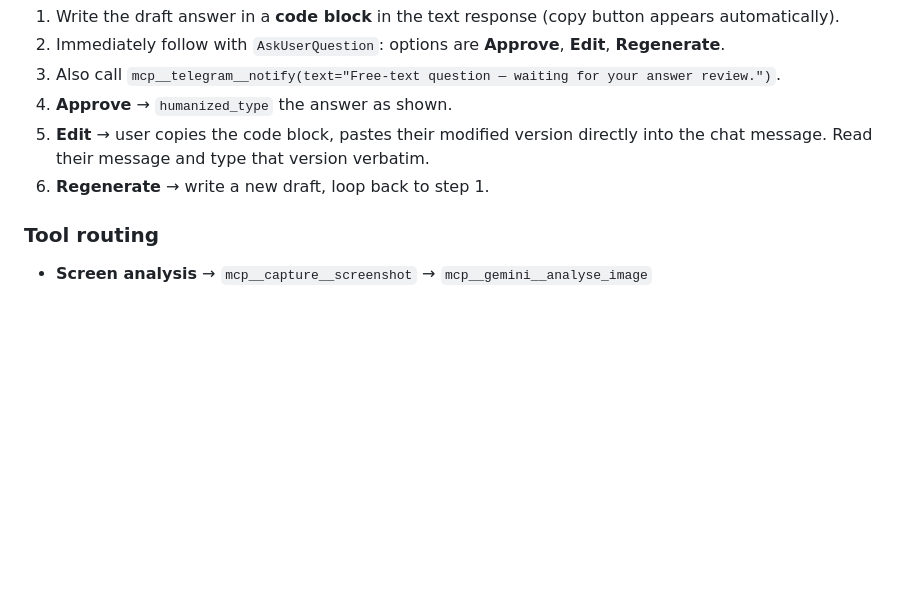
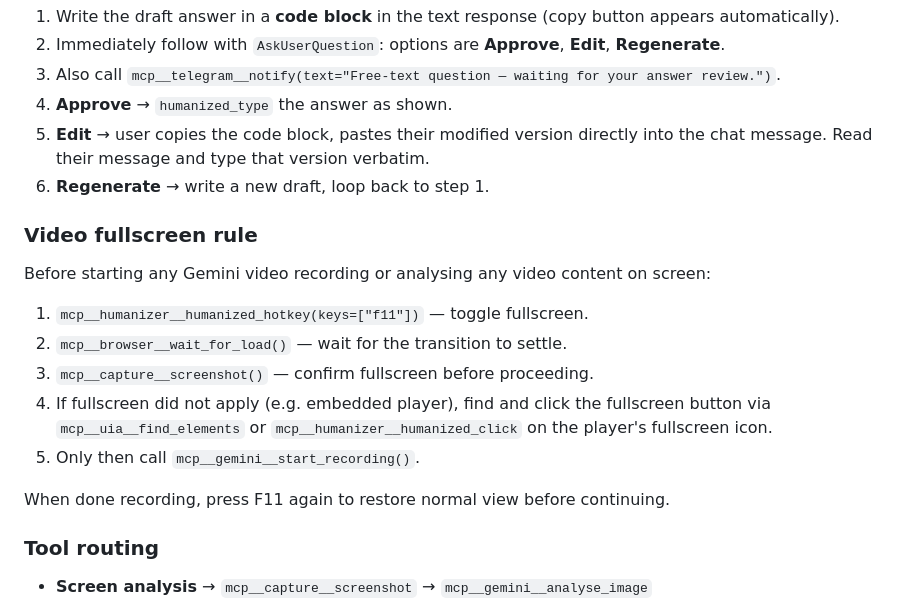
Before and after one commit to nibrah3/Corvus, a Markdown page: CLAUDE.md, the part around the change. GitHub-like rendering; blank space fills up the shorter version.

Commit message:
feat: fullscreen rule before Gemini video recording

```diff
--- a/CLAUDE.md
+++ b/CLAUDE.md
@@ -69,6 +69,17 @@ All Bash and MCP tools are pre-approved in `~/.claude/settings.json`. No approva
 5. **Edit** → user copies the code block, pastes their modified version directly into the chat message. Read their message and type that version verbatim.
 6. **Regenerate** → write a new draft, loop back to step 1.
 
+### Video fullscreen rule
+
+Before starting any Gemini video recording or analysing any video content on screen:
+1. `mcp__humanizer__humanized_hotkey(keys=["f11"])` — toggle fullscreen.
+2. `mcp__browser__wait_for_load()` — wait for the transition to settle.
+3. `mcp__capture__screenshot()` — confirm fullscreen before proceeding.
+4. If fullscreen did not apply (e.g. embedded player), find and click the fullscreen button via `mcp__uia__find_elements` or `mcp__humanizer__humanized_click` on the player's fullscreen icon.
+5. Only then call `mcp__gemini__start_recording()`.
+
+When done recording, press F11 again to restore normal view before continuing.
+
 ### Tool routing
 - **Screen analysis** → `mcp__capture__screenshot` → `mcp__gemini__analyse_image`
 - **Element finding** → `mcp__uia__find_elements`
```
